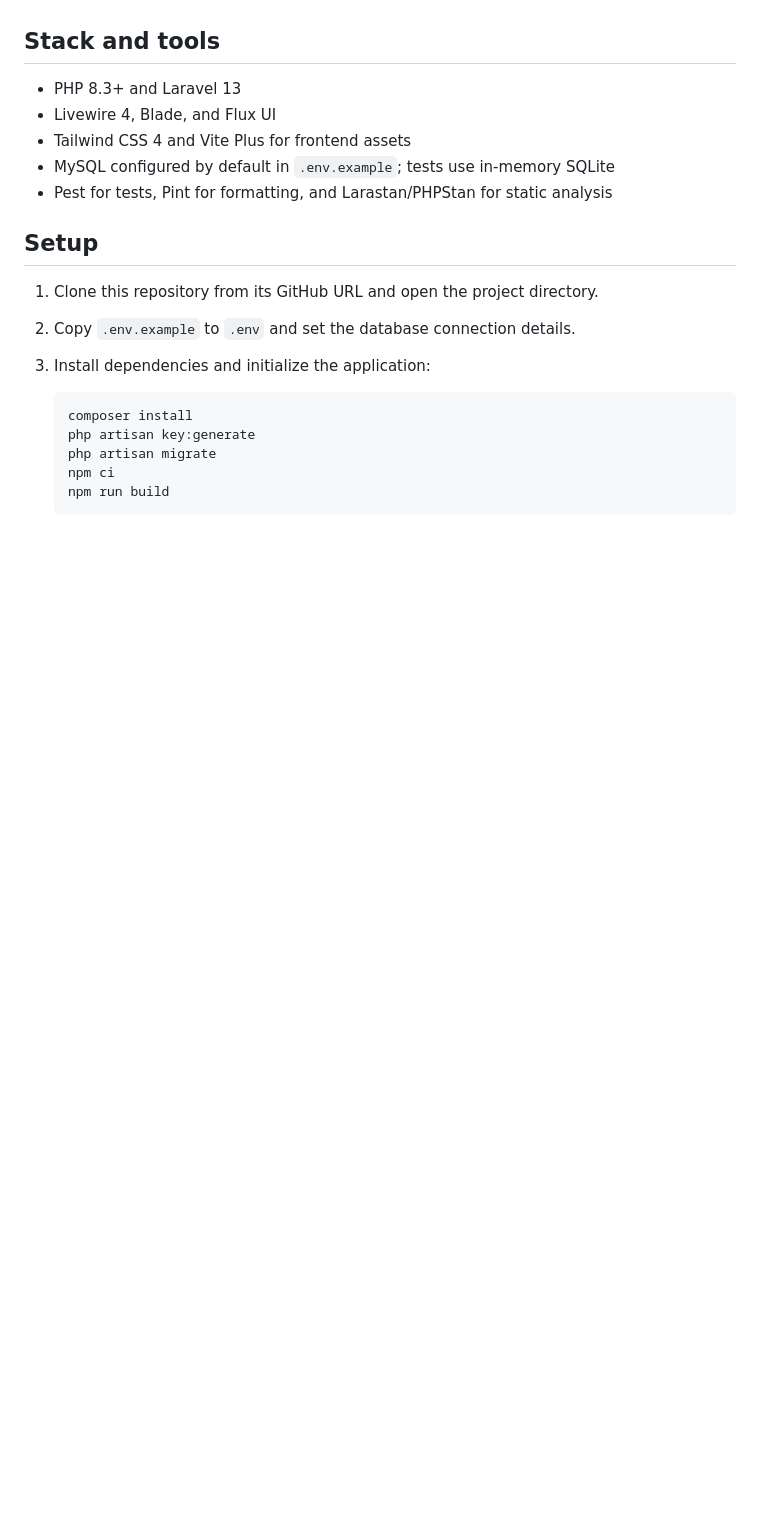
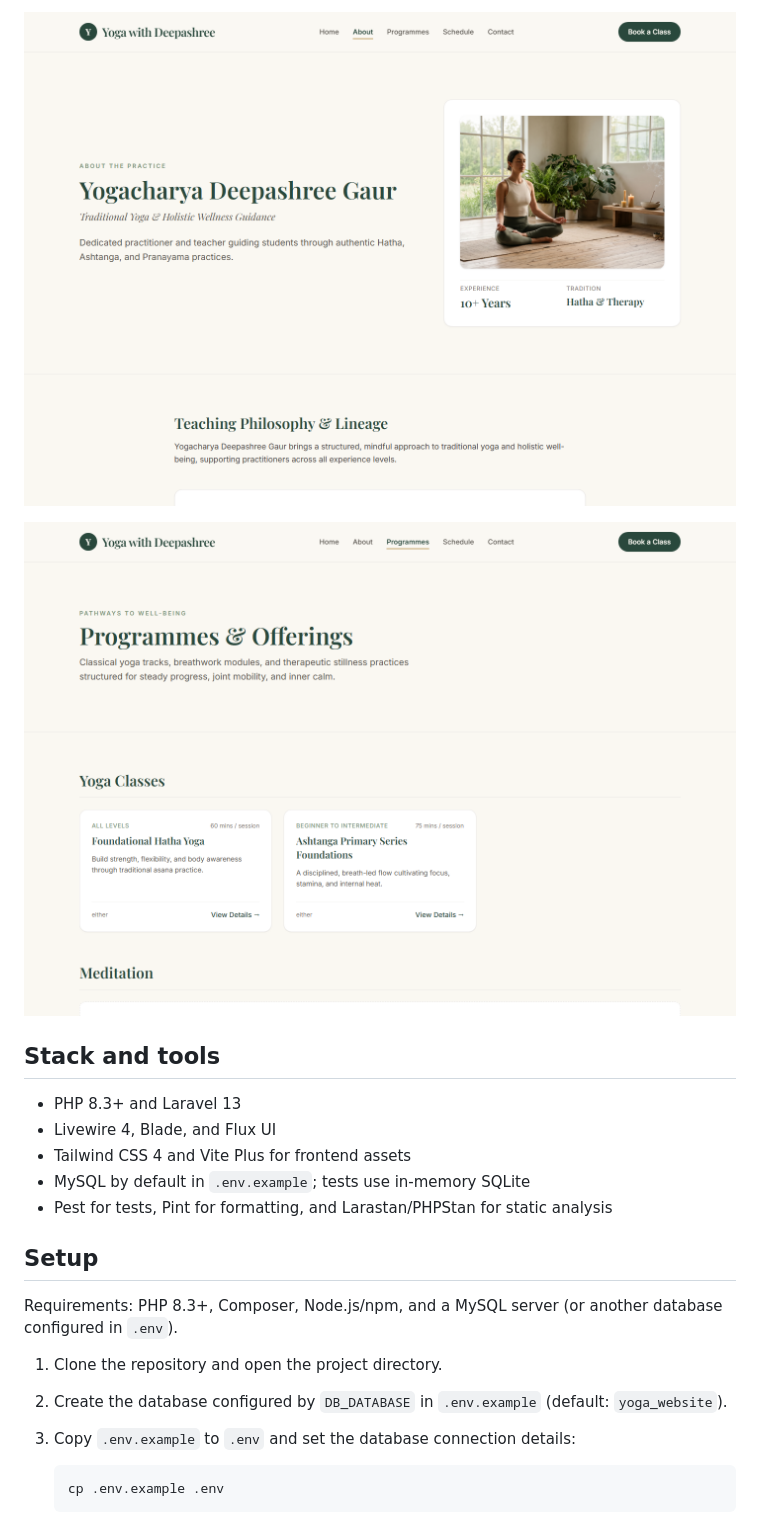
Before and after one commit to aadhar41/yoga-website, a Markdown page: README.md, the part around one of its changes. GitHub-like rendering; pictures changed too: docs/screenshots/about.png (added), docs/screenshots/programmes.png (added); blank space fills up the shorter version.

Commit message:
feat(docs): update README with detailed features and admin workflows; add screenshots

````diff
--- a/README.md
+++ b/README.md
@@ -4,23 +33,28 @@ A Laravel application using Livewire and Blade. The current public homepage is t
+<p>
+  <img src="docs/screenshots/about.png" alt="About the instructor and yoga practice" width="720">
+</p>
+
+<p>
+  <img src="docs/screenshots/programmes.png" alt="Programme catalogue grouped by category" width="720">
+</p>
 
 ## Stack and tools
 
 - PHP 8.3+ and Laravel 13
 - Livewire 4, Blade, and Flux UI
 - Tailwind CSS 4 and Vite Plus for frontend assets
-- MySQL configured by default in `.env.example`; tests use in-memory SQLite
+- MySQL by default in `.env.example`; tests use in-memory SQLite
 - Pest for tests, Pint for formatting, and Larastan/PHPStan for static analysis
 
 ## Setup
 
-1. Clone this repository from its GitHub URL and open the project directory.
-2. Copy `.env.example` to `.env` and set the database connection details.
-3. Install dependencies and initialize the application:
+Requirements: PHP 8.3+, Composer, Node.js/npm, and a MySQL server (or another database configured in `.env`).
+
+1. Clone the repository and open the project directory.
+2. Create the database configured by `DB_DATABASE` in `.env.example` (default: `yoga_website`).
+3. Copy `.env.example` to `.env` and set the database connection details:
 
    ```sh
-   composer install
-   php artisan key:generate
-   php artisan migrate
-   npm ci
-   npm run build
+   cp .env.example .env
    ```
 
````
Also changed, not shown: other parts of README.md (+66 -9 lines), docs/screenshots/homepage.png (added).
